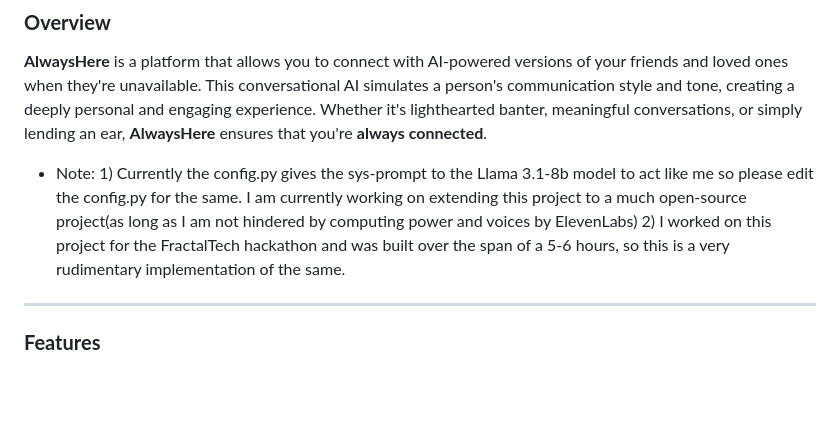
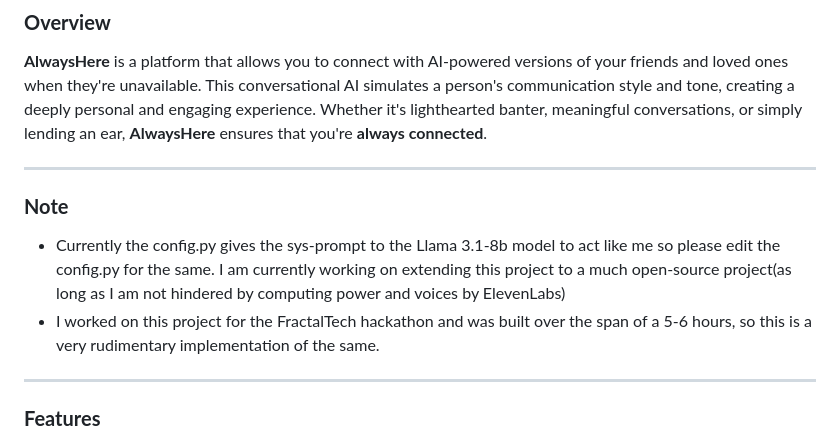
Before and after one commit to varun1352/AlwaysHere, a Markdown page: README.md, the part around the change. Drawn GitHub-style; blank space fills up the shorter version.

```diff
--- a/README.md
+++ b/README.md
@@ -2,9 +2,11 @@
 
 ### **Overview**
 **AlwaysHere** is a platform that allows you to connect with AI-powered versions of your friends and loved ones when they're unavailable. This conversational AI simulates a person's communication style and tone, creating a deeply personal and engaging experience. Whether it's lighthearted banter, meaningful conversations, or simply lending an ear, **AlwaysHere** ensures that you're **always connected**.
-- Note: 1) Currently the config.py gives the sys-prompt to the Llama 3.1-8b model to act like me so please edit the config.py for the same.
-I am currently working on extending this project to a much open-source project(as long as I am not hindered by computing power and voices by ElevenLabs)
-  2) I worked on this project for the FractalTech hackathon and was built over the span of a 5-6 hours, so this is a very rudimentary implementation of the same.
+
+---
+### **Note**
+- Currently the config.py gives the sys-prompt to the Llama 3.1-8b model to act like me so please edit the config.py for the same. I am currently working on extending this project to a much open-source project(as long as I am not hindered by computing power and voices by ElevenLabs)
+- I worked on this project for the FractalTech hackathon and was built over the span of a 5-6 hours, so this is a very rudimentary implementation of the same.
 ---
 
 ### **Features**
```
